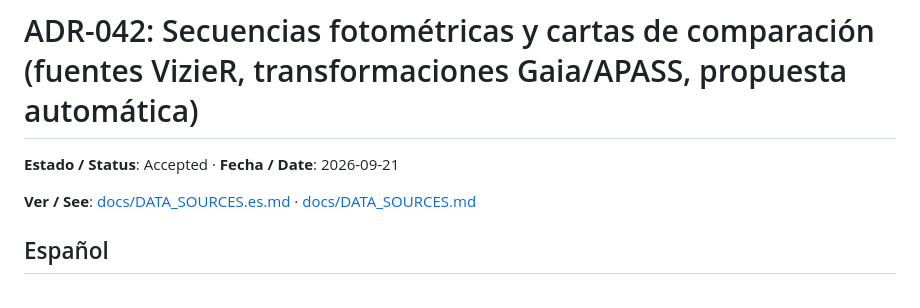
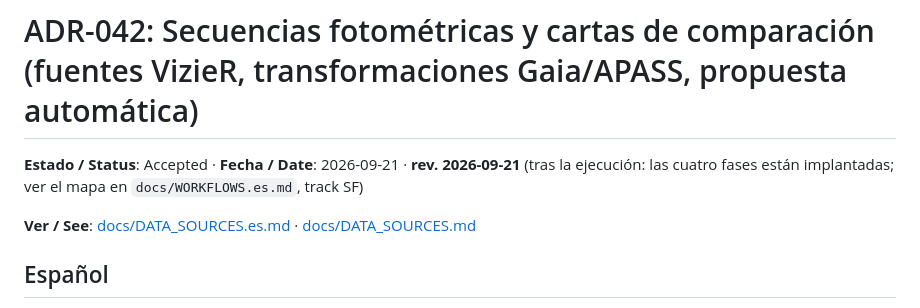
Before and after one commit to irydeo/nightscribe, a Markdown page: docs/adr/ADR-042-photometric-sequences.md, the part around the change. Rendered like a GitHub page.

```diff
--- a/docs/adr/ADR-042-photometric-sequences.md
+++ b/docs/adr/ADR-042-photometric-sequences.md
@@ -1,6 +1,6 @@
 # ADR-042: Secuencias fotométricas y cartas de comparación (fuentes VizieR, transformaciones Gaia/APASS, propuesta automática)
 
-**Estado / Status**: Accepted · **Fecha / Date**: 2026-09-21
+**Estado / Status**: Accepted · **Fecha / Date**: 2026-09-21 · **rev. 2026-09-21** (tras la ejecución: las cuatro fases están implantadas; ver el mapa en `docs/WORKFLOWS.es.md`, track SF)
 
 **Ver / See**: [docs/DATA_SOURCES.es.md](../DATA_SOURCES.es.md) · [docs/DATA_SOURCES.md](../DATA_SOURCES.md)
 
```
Also changed, not shown: docs/WORKFLOWS.es.md (+42 -0 lines).
